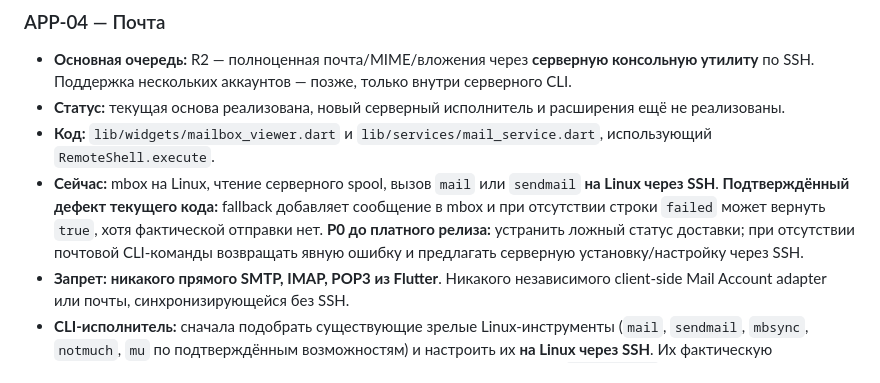
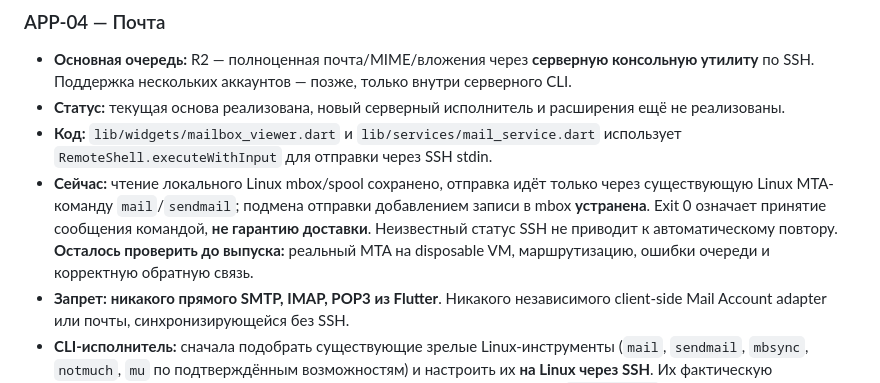
Before and after one commit to cybou-fr/fortiq, a Markdown page: docs/DEVELOPMENT_MATRIX.md, the part around the change. GitHub-like rendering.

Commit message:
docs(mail): update actual MailService implementation and outstanding MTA integration tests

```diff
--- a/docs/DEVELOPMENT_MATRIX.md
+++ b/docs/DEVELOPMENT_MATRIX.md
@@ -244,8 +244,8 @@ Mail всегда серверный CLI, прямой SMTP запрещён.
 
 - **Основная очередь:** R2 — полноценная почта/MIME/вложения через **серверную консольную утилиту** по SSH. Поддержка нескольких аккаунтов — позже, только внутри серверного CLI.
 - **Статус:** текущая основа реализована, новый серверный исполнитель и расширения ещё не реализованы.
-- **Код:** `lib/widgets/mailbox_viewer.dart` и `lib/services/mail_service.dart`, использующий `RemoteShell.execute`.
-- **Сейчас:** mbox на Linux, чтение серверного spool, вызов `mail` или `sendmail` **на Linux через SSH**. **Подтверждённый дефект текущего кода:** fallback добавляет сообщение в mbox и при отсутствии строки `failed` может вернуть `true`, хотя фактической отправки нет. **P0 до платного релиза:** устранить ложный статус доставки; при отсутствии почтовой CLI-команды возвращать явную ошибку и предлагать серверную установку/настройку через SSH.
+- **Код:** `lib/widgets/mailbox_viewer.dart` и `lib/services/mail_service.dart` использует `RemoteShell.executeWithInput` для отправки через SSH stdin.
+- **Сейчас:** чтение локального Linux mbox/spool сохранено, отправка идёт только через существующую Linux MTA-команду `mail`/`sendmail`; подмена отправки добавлением записи в mbox **устранена**. Exit 0 означает принятие сообщения командой, **не гарантию доставки**. Неизвестный статус SSH не приводит к автоматическому повтору. **Осталось проверить до выпуска:** реальный MTA на disposable VM, маршрутизацию, ошибки очереди и корректную обратную связь.
 - **Запрет:** **никакого прямого SMTP, IMAP, POP3 из Flutter**. Никакого независимого client-side Mail Account adapter или почты, синхронизирующейся без SSH.
 - **CLI-исполнитель:** сначала подобрать существующие зрелые Linux-инструменты (`mail`, `sendmail`, `mbsync`, `notmuch`, `mu` по подтверждённым возможностям) и настроить их **на Linux через SSH**. Их фактическую пригодность для нужных операций исследовать отдельно; собственного `fortiq-mail` по умолчанию не создаём. Внешние почтовые соединения выполняет только Linux.
 - **R2:** capability discovery, установка/обновление CLI, стабильный stdout формат, mailbox/folder/message IDs, MIME/вложения, серверные черновики, подтверждённая доставка/очередь, корректные ошибки. Случайно пересланное письмо исключать через проверку результата после SSH-обрыва.
```
